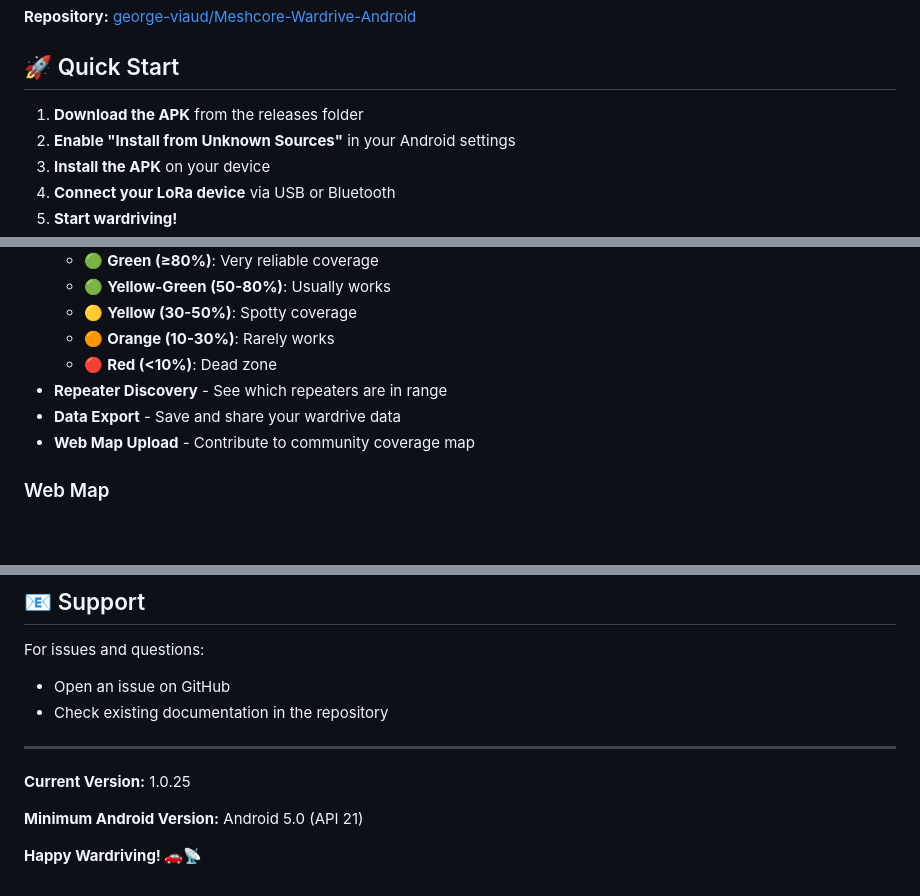
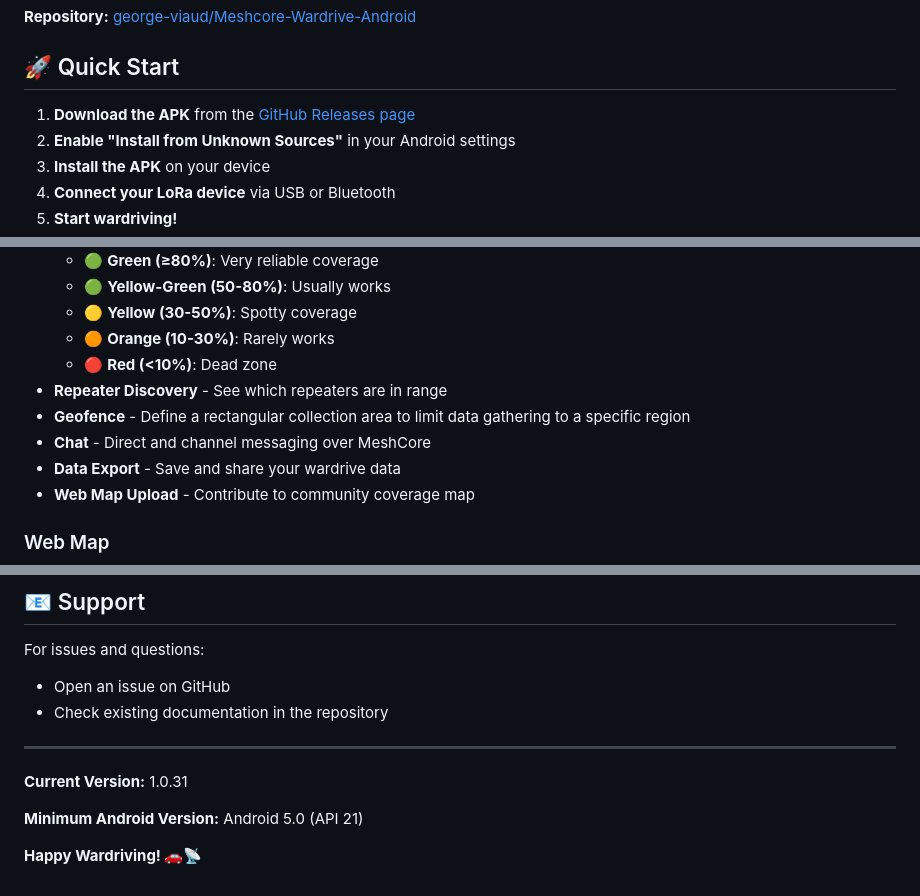
Before and after one commit to InlandNWMesh/Meshcore-Wardrive-Android, a Markdown page: README.md, 3 parts joined by grey strips. Rendered like a GitHub page; blank space fills up the shorter version.

Commit message:
Update README: version to 1.0.31, link to GitHub Releases, add Geofence and Chat features

```diff
--- a/README.md
+++ b/README.md
@@ -6,7 +6,7 @@ A Flutter-based Android application for mapping MeshCore mesh network coverage i
 
 ## 🚀 Quick Start
 
-1. **Download the APK** from the releases folder
+1. **Download the APK** from the [GitHub Releases page](https://github.com/george-viaud/Meshcore-Wardrive-Android/releases)
 2. **Enable "Install from Unknown Sources"** in your Android settings
 3. **Install the APK** on your device
 4. **Connect your LoRa device** via USB or Bluetooth
@@ -26,6 +26,8 @@ A Flutter-based Android application for mapping MeshCore mesh network coverage i
   - 🟠 **Orange (10-30%)**: Rarely works
   - 🔴 **Red (<10%)**: Dead zone
 - **Repeater Discovery** - See which repeaters are in range
+- **Geofence** - Define a rectangular collection area to limit data gathering to a specific region
+- **Chat** - Direct and channel messaging over MeshCore
 - **Data Export** - Save and share your wardrive data
 - **Web Map Upload** - Contribute to community coverage map
 
@@ -161,7 +163,7 @@ For issues and questions:
 
 ---
 
-**Current Version:** 1.0.25
+**Current Version:** 1.0.31
 
 **Minimum Android Version:** Android 5.0 (API 21)
 
```
